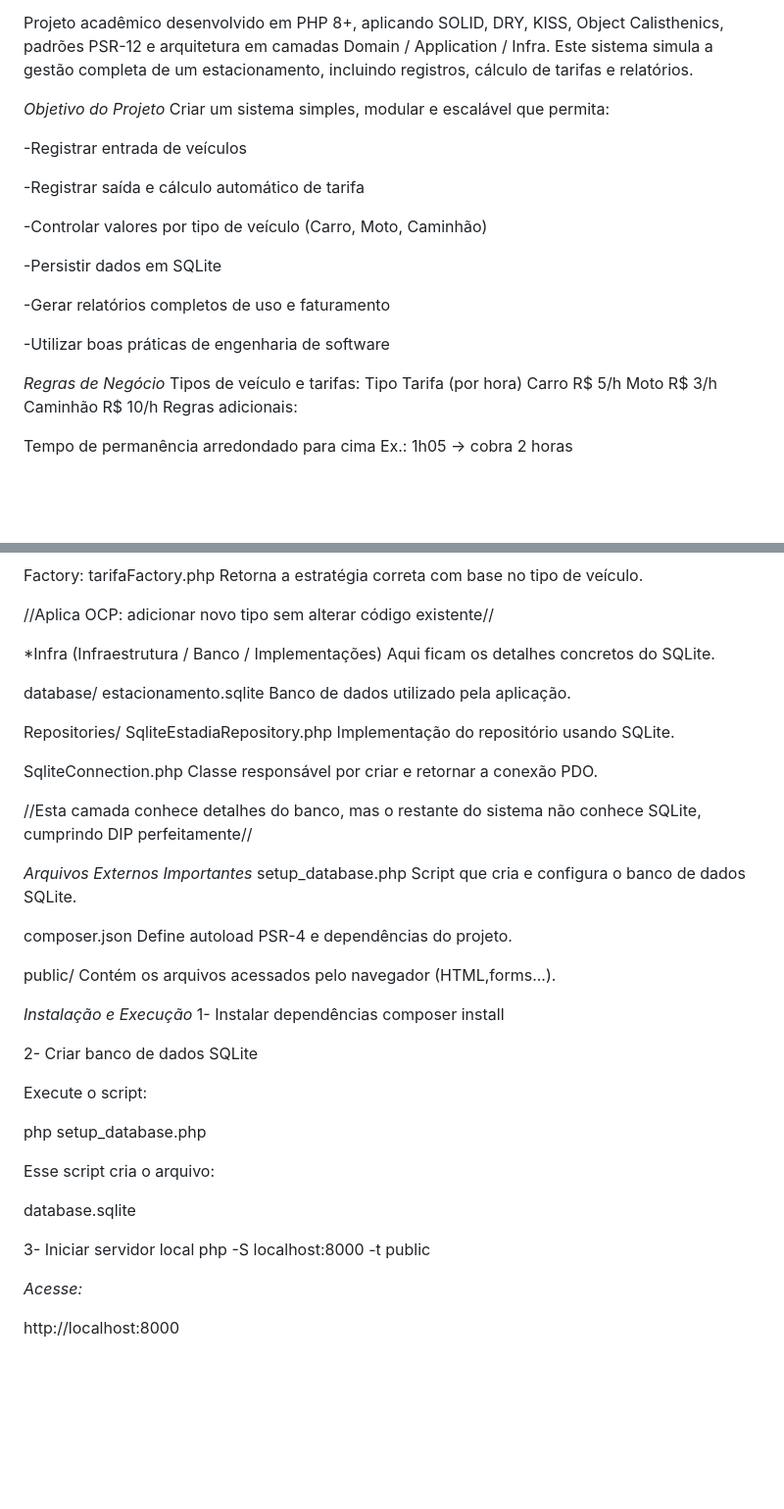
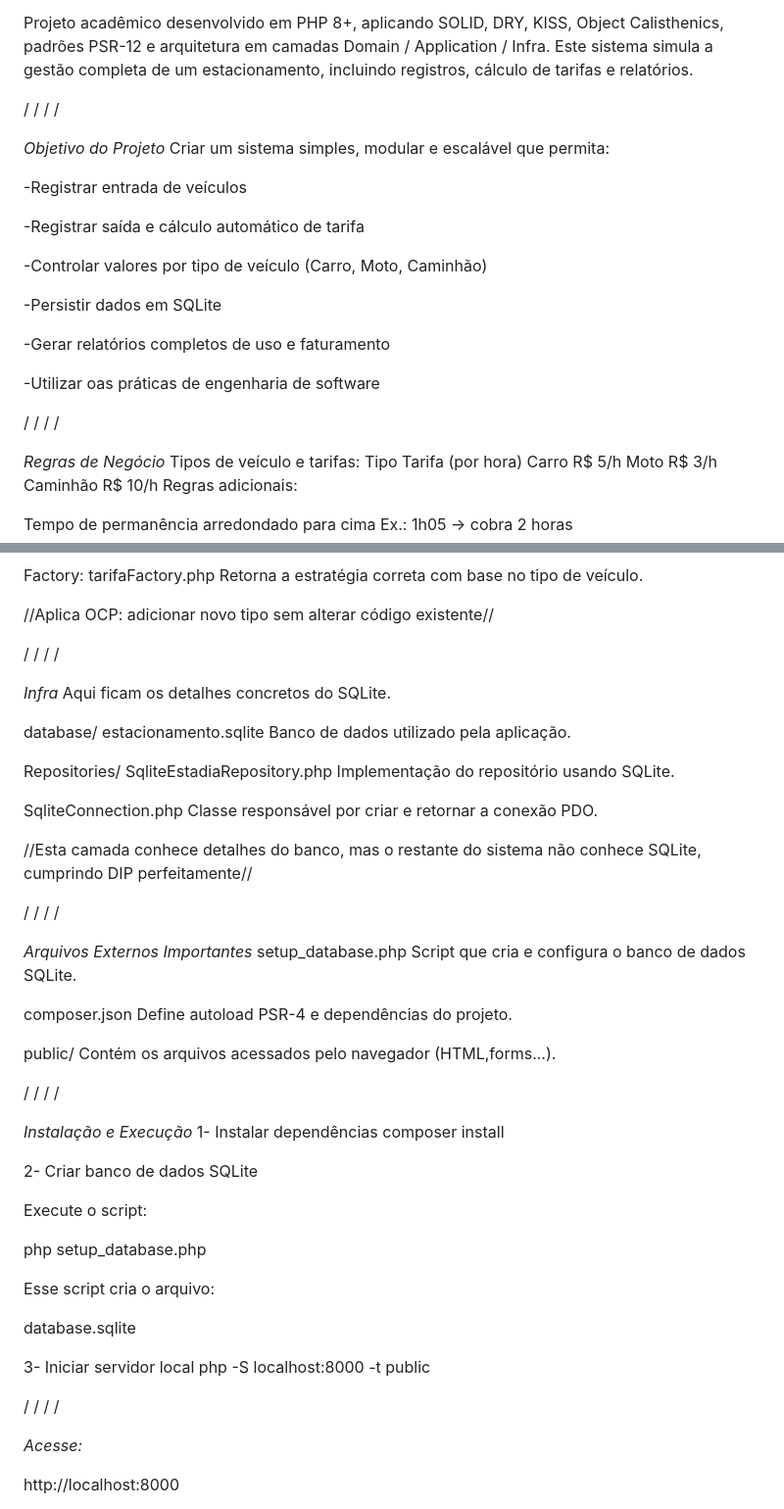
Before and after one commit to miguelpiroli/Estacionamento_P2_Final, a Markdown page: readme.md, 2 parts joined by grey strips. Shown: that part at 98% size. Drawn GitHub-style; blank space fills up the shorter version.

```diff
--- a/readme.md
+++ b/readme.md
@@ -4,6 +4,10 @@ Projeto acadêmico desenvolvido em PHP 8+, aplicando SOLID, DRY, KISS, Object Ca
 arquitetura em camadas Domain / Application / Infra.
 Este sistema simula a gestão completa de um estacionamento, incluindo registros, cálculo de tarifas e relatórios.
 
+/
+/
+/
+/
 
 *Objetivo do Projeto*
 Criar um sistema simples, modular e escalável que permita:
@@ -18,8 +22,12 @@ Criar um sistema simples, modular e escalável que permita:
 
 -Gerar relatórios completos de uso e faturamento
 
--Utilizar boas práticas de engenharia de software
+-Utilizar oas práticas de engenharia de software
 
+/
+/
+/
+/
 
 *Regras de Negócio*
 Tipos de veículo e tarifas:
@@ -128,7 +144,12 @@ Retorna a estratégia correta com base no tipo de veículo.
 
  //Aplica OCP: adicionar novo tipo sem alterar código existente//
 
- *Infra (Infraestrutura / Banco / Implementações)
+ /
+ /
+ /
+ /
+
+ *Infra*
 Aqui ficam os detalhes concretos do SQLite.
 
 database/
@@ -144,6 +165,11 @@ Classe responsável por criar e retornar a conexão PDO.
 
 //Esta camada conhece detalhes do banco, mas o restante do sistema não conhece SQLite, cumprindo DIP perfeitamente//
 
+/
+/
+/
+/
+
 *Arquivos Externos Importantes*
 setup_database.php
 Script que cria e configura o banco de dados SQLite.
@@ -154,6 +180,10 @@ Define autoload PSR-4 e dependências do projeto.
 public/
 Contém os arquivos acessados pelo navegador (HTML,forms...).
 
+/
+/
+/
+/
 
 *Instalação e Execução*
 1- Instalar dependências
@@ -165,7 +195,6 @@ Execute o script:
 
 php setup_database.php
 
-
 Esse script cria o arquivo:
 
 database.sqlite
@@ -173,6 +202,10 @@ database.sqlite
 3- Iniciar servidor local
 php -S localhost:8000 -t public
 
+/
+/
+/
+/
 
 *Acesse:*
 
```
Also changed, not shown: other parts of readme.md (+8 -0 lines).
